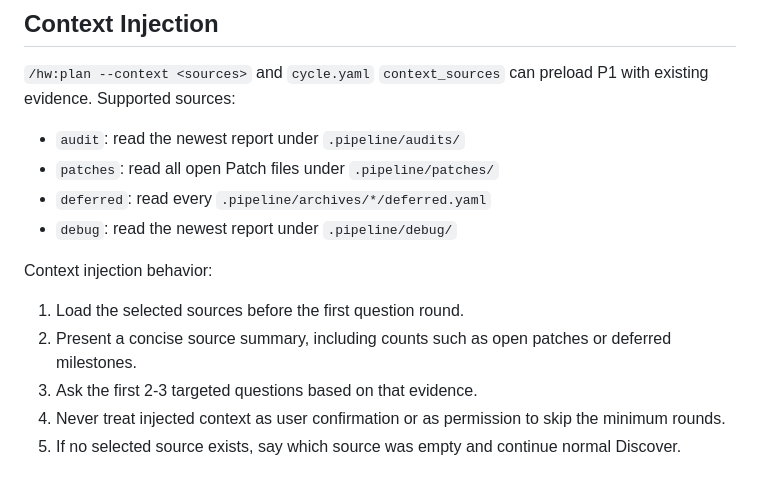
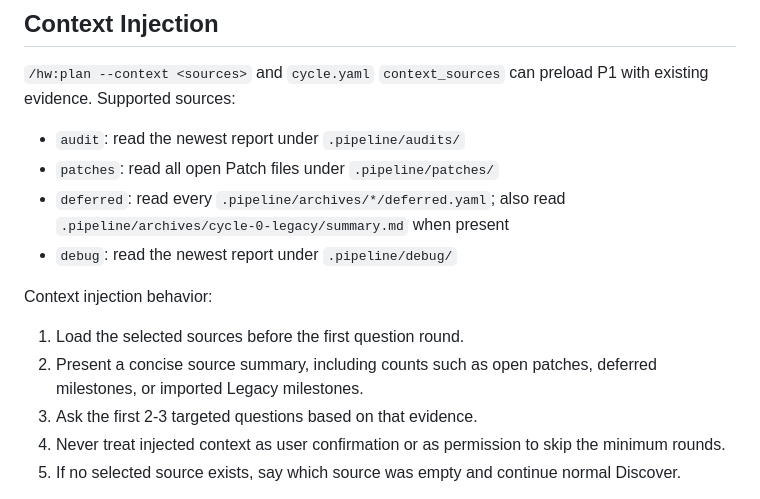
Before and after one commit to HypoxanthineOvO/hypo-workflow, a Markdown page: skills/plan-discover/SKILL.md, the part around the change. Rendered like a GitHub page.

```diff
--- a/skills/plan-discover/SKILL.md
+++ b/skills/plan-discover/SKILL.md
@@ -74,13 +74,13 @@ If `plan.interactive.min_rounds` is set, use it as an additional floor after res
 
 - `audit`: read the newest report under `.pipeline/audits/`
 - `patches`: read all open Patch files under `.pipeline/patches/`
-- `deferred`: read every `.pipeline/archives/*/deferred.yaml`
+- `deferred`: read every `.pipeline/archives/*/deferred.yaml`; also read `.pipeline/archives/cycle-0-legacy/summary.md` when present
 - `debug`: read the newest report under `.pipeline/debug/`
 
 Context injection behavior:
 
 1. Load the selected sources before the first question round.
-2. Present a concise source summary, including counts such as open patches or deferred milestones.
+2. Present a concise source summary, including counts such as open patches, deferred milestones, or imported Legacy milestones.
 3. Ask the first 2-3 targeted questions based on that evidence.
 4. Never treat injected context as user confirmation or as permission to skip the minimum rounds.
 5. If no selected source exists, say which source was empty and continue normal Discover.
```
Also changed, not shown: skills/cycle/SKILL.md (+18 -1 lines).
